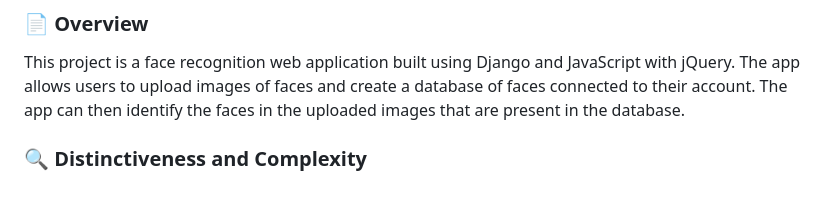
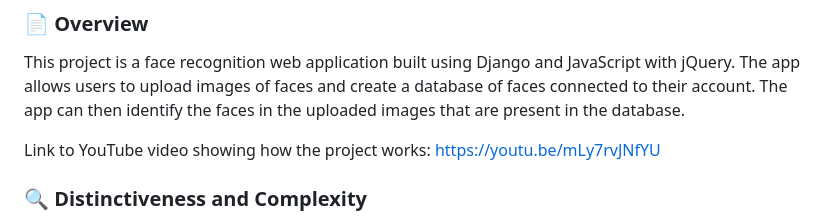
Before and after one commit to EmileGreyling/django_face, a Markdown page: README.md, the part around the change. Rendered like a GitHub page; blank space fills up the shorter version.

```diff
--- a/README.md
+++ b/README.md
@@ -4,6 +4,8 @@
 
 ### 📄 Overview
 This project is a face recognition web application built using Django and JavaScript with jQuery. The app allows users to upload images of faces and create a database of faces connected to their account. The app can then identify the faces in the uploaded images that are present in the database.
+
+Link to YouTube video showing how the project works: https://youtu.be/mLy7rvJNfYU
 
 ### 🔍 Distinctiveness and Complexity
 This project stands out for several reasons. First, it integrates face recognition technology into a web application that leverages Django's powerful backend framework and JavaScript for frontend interactions. The combination of these technologies creates a dynamic, full-stack project that is far more complex than the simpler CRUD-based projects often seen in web development.
```
